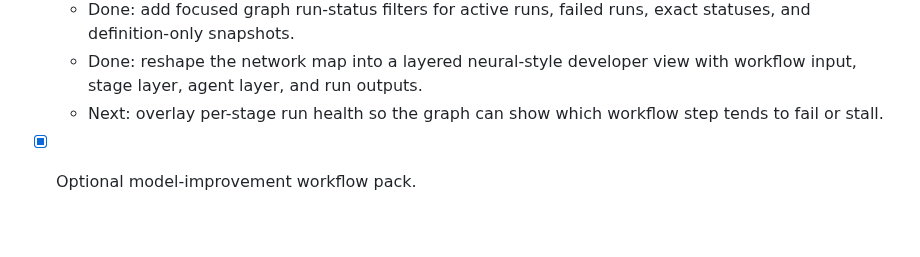
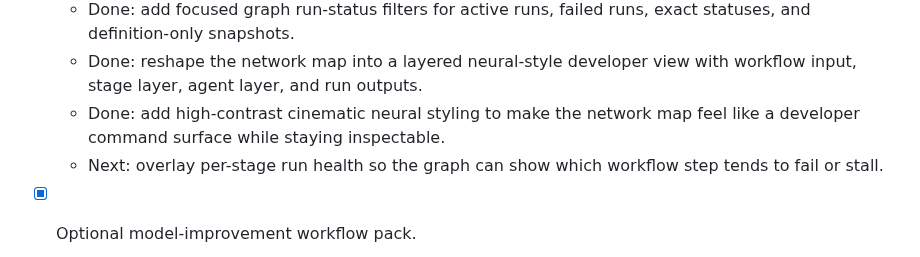
Before and after one commit to jasonneo99/agent-workflow, a Markdown page: docs/roadmap.md, the part around the change. Rendered like a GitHub page; blank space fills up the shorter version.

Commit message:
Style workflow network map cinematically

```diff
--- a/docs/roadmap.md
+++ b/docs/roadmap.md
@@ -176,6 +176,7 @@ trust gaps.
   - Done: improve network-map label placement near graph edges for dense workflows.
   - Done: add focused graph run-status filters for active runs, failed runs, exact statuses, and definition-only snapshots.
   - Done: reshape the network map into a layered neural-style developer view with workflow input, stage layer, agent layer, and run outputs.
+  - Done: add high-contrast cinematic neural styling to make the network map feel like a developer command surface while staying inspectable.
   - Next: overlay per-stage run health so the graph can show which workflow step tends to fail or stall.
 
 - [x] Optional model-improvement workflow pack.
```
Also changed, not shown: docs/user-guide.md (+15 -13 lines), docs/assets/screenshots/dashboard-workflow-network.png, 1 other file.
